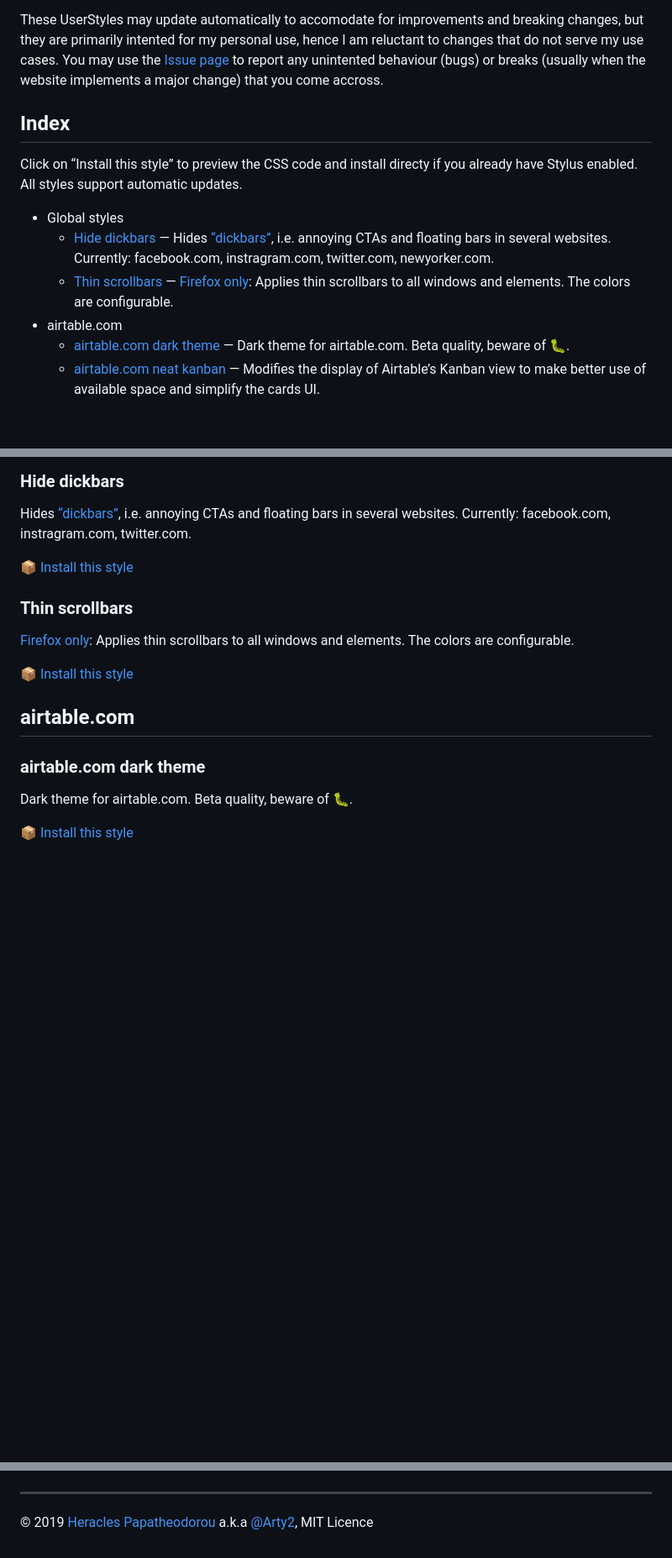
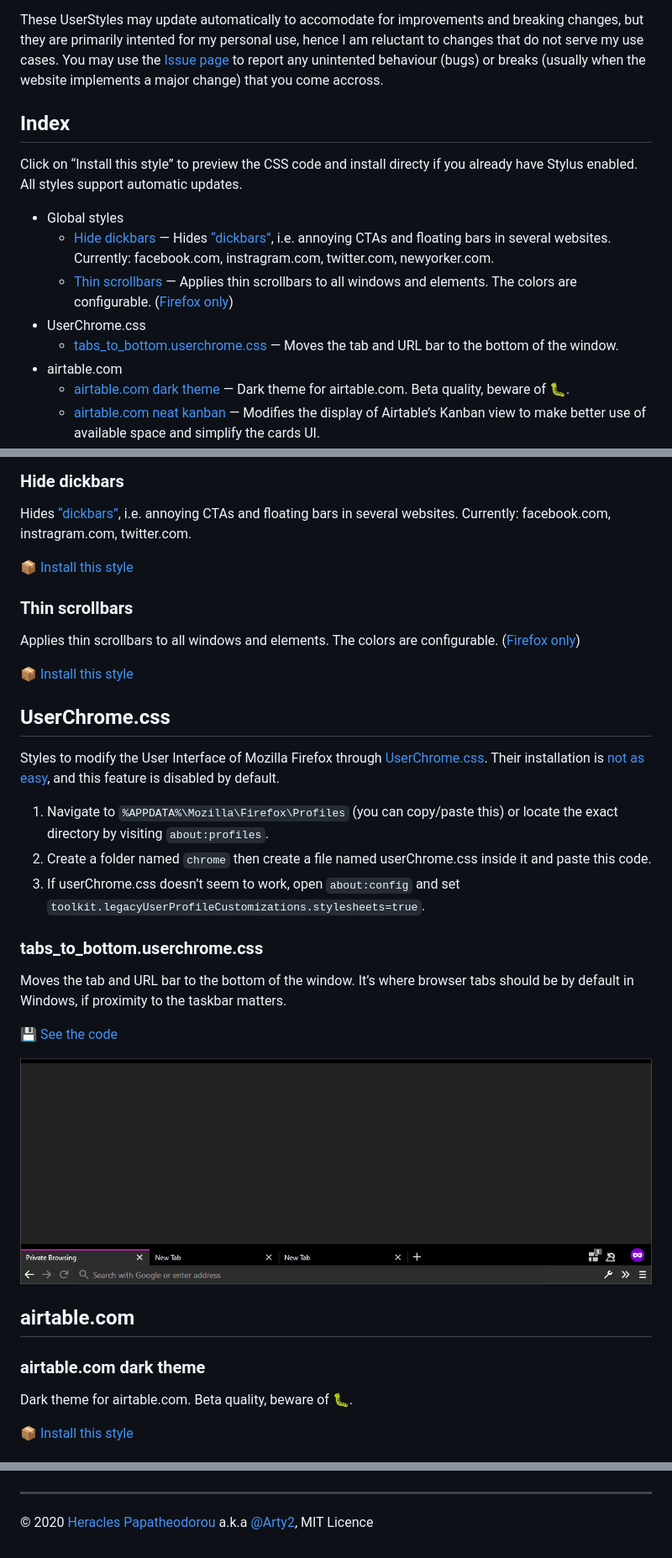
Before and after one commit to Arty2/userstyles, a Markdown page: README.md, 3 parts joined by grey strips. Shown at 84% size. Rendered like a GitHub page; pictures changed too: screenshots/tabs-to-bottom-userchrome.png (added); blank space fills up the shorter version.

Commit message:
tabs_to_bottom

```diff
--- a/README.md
+++ b/README.md
@@ -6,13 +6,16 @@ Use with the **Stylus** browser addon (for [Firefox](https://addons.mozilla.org/
 
 These UserStyles may update automatically to accomodate for improvements and breaking changes, but they are primarily intented for my personal use, hence I am reluctant to changes that do not serve my use cases. You may use the [Issue page](https://github.com/Arty2/userstyles/issues) to report any unintented behaviour (bugs) or breaks (usually when the website implements a major change) that you come accross.
 
+
 ## Index
 
 Click on “Install this style” to preview the CSS code and install directy if you already have Stylus enabled. All styles support automatic updates.
 
 - Global styles
     + [Hide dickbars](#hide-dickbars) — Hides [“dickbars”](https://daringfireball.net/linked/2011/03/06/dickbar), i.e. annoying CTAs and floating bars in several websites. Currently: facebook.com, instragram.com, twitter.com, newyorker.com.
-    + [Thin scrollbars](#thin-scrollbars) — [Firefox only](https://developer.mozilla.org/en-US/docs/Web/CSS/scrollbar-width#Browser_compatibility): Applies thin scrollbars to all windows and elements. The colors are configurable.
+    + [Thin scrollbars](#thin-scrollbars) — Applies thin scrollbars to all windows and elements. The colors are configurable. ([Firefox only](https://developer.mozilla.org/en-US/docs/Web/CSS/scrollbar-width#Browser_compatibility))
+- UserChrome.css
+    + [tabs_to_bottom.userchrome.css](#tabs-to-bottom-userchrome-css) — Moves the tab and URL bar to the bottom of the window.
 - airtable.com
     + [airtable.com dark theme](#airtablecom-dark-theme) — Dark theme for airtable.com. Beta quality, beware of 🐛.
     + [airtable.com neat kanban](#airtablecom-neat-kanban) — Modifies the display of Airtable’s Kanban view to make better use of available space and simplify the cards UI.
@@ -31,12 +34,28 @@ Hides [“dickbars”](https://daringfireball.net/linked/2011/03/06/dickbar), i.
 
 📦 [Install this style](https://raw.githubusercontent.com/Arty2/userstyles/master/_hide-dickbars.user.css)
 
-
 ### Thin scrollbars
 
-[Firefox only](https://developer.mozilla.org/en-US/docs/Web/CSS/scrollbar-width#Browser_compatibility): Applies thin scrollbars to all windows and elements. The colors are configurable.
+Applies thin scrollbars to all windows and elements. The colors are configurable. ([Firefox only](https://developer.mozilla.org/en-US/docs/Web/CSS/scrollbar-width#Browser_compatibility))
 
 📦 [Install this style](https://raw.githubusercontent.com/Arty2/userstyles/master/_thin-scrollbars.user.css)
+
+
+## UserChrome.css
+
+Styles to modify the User Interface of Mozilla Firefox through [UserChrome.css](http://kb.mozillazine.org/index.php?title=UserChrome.css). Their installation is [not as easy](https://www.howtogeek.com/334716/how-to-customize-firefoxs-user-interface-with-userchrome.css/), and this feature is disabled by default.
+
+1. Navigate to `%APPDATA%\Mozilla\Firefox\Profiles` (you can copy/paste this) or locate the exact directory by visiting `about:profiles`.
+2. Create a folder named `chrome` then create a file named userChrome.css inside it and paste this code.
+3. If userChrome.css doesn’t seem to work, open `about:config` and set `toolkit.legacyUserProfileCustomizations.stylesheets=true`.
+
+### tabs_to_bottom.userchrome.css
+
+Moves the tab and URL bar to the bottom of the window. It’s where browser tabs should be by default in Windows, if proximity to the taskbar matters.
+
+💾 [See the code](https://raw.githubusercontent.com/Arty2/userstyles/master/tabs_to_bottom.userchrome.css)
+
+![tabs to bottom for Firefox](./screenshots/tabs-to-bottom-userchrome.png)
 
 
 ## airtable.com
@@ -58,4 +77,4 @@ Modifies the display of Airtable’s Kanban view to make better use of available
 
 * * *
 
-© 2019 [Heracles Papatheodorou](https://heracl.es) a.k.a [@Arty2](https://www.twitter.com/Arty2), MIT Licence
+© 2020 [Heracles Papatheodorou](https://heracl.es) a.k.a [@Arty2](https://www.twitter.com/Arty2), MIT Licence
```
Also changed, not shown: 1 other file.
